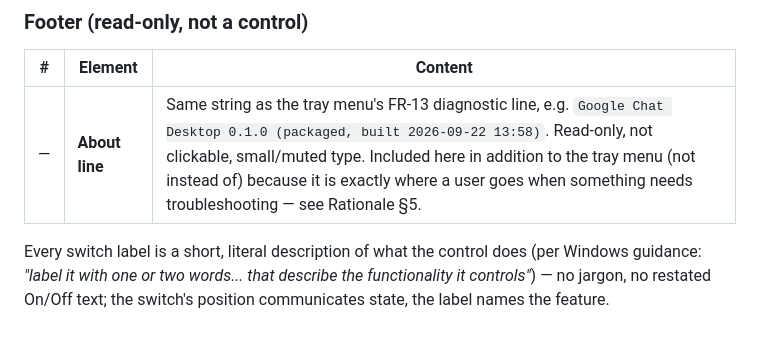
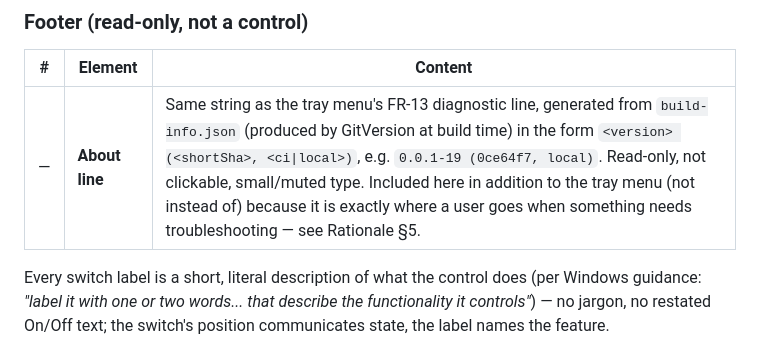
Before and after one commit to Retro-kharkov1/chatdock, a Markdown page: docs/design/00-settings-surface-spec.md, the part around the change. GitHub-like rendering.

Commit message:
Fix About line format to match build-info.json

```diff
--- a/docs/design/00-settings-surface-spec.md
+++ b/docs/design/00-settings-surface-spec.md
@@ -129,7 +129,7 @@ in (login behavior once, notification behavior grouped together).
 ### Footer (read-only, not a control)
 | # | Element | Content |
 |---|---|---|
-| — | **About line** | Same string as the tray menu's FR-13 diagnostic line, e.g. `Google Chat Desktop 0.1.0 (packaged, built 2026-09-22 13:58)`. Read-only, not clickable, small/muted type. Included here in addition to the tray menu (not instead of) because it is exactly where a user goes when something needs troubleshooting — see Rationale §5. |
+| — | **About line** | Same string as the tray menu's FR-13 diagnostic line, generated from `build-info.json` (produced by GitVersion at build time) in the form `<version> (<shortSha>, <ci\|local>)`, e.g. `0.0.1-19 (0ce64f7, local)`. Read-only, not clickable, small/muted type. Included here in addition to the tray menu (not instead of) because it is exactly where a user goes when something needs troubleshooting — see Rationale §5. |
 
 Every switch label is a short, literal description of what the control does (per Windows guidance:
 *"label it with one or two words... that describe the functionality it controls"*) — no jargon, no
```
Also changed, not shown: docs/design/01-settings-wireframes.md (+5 -6 lines).
